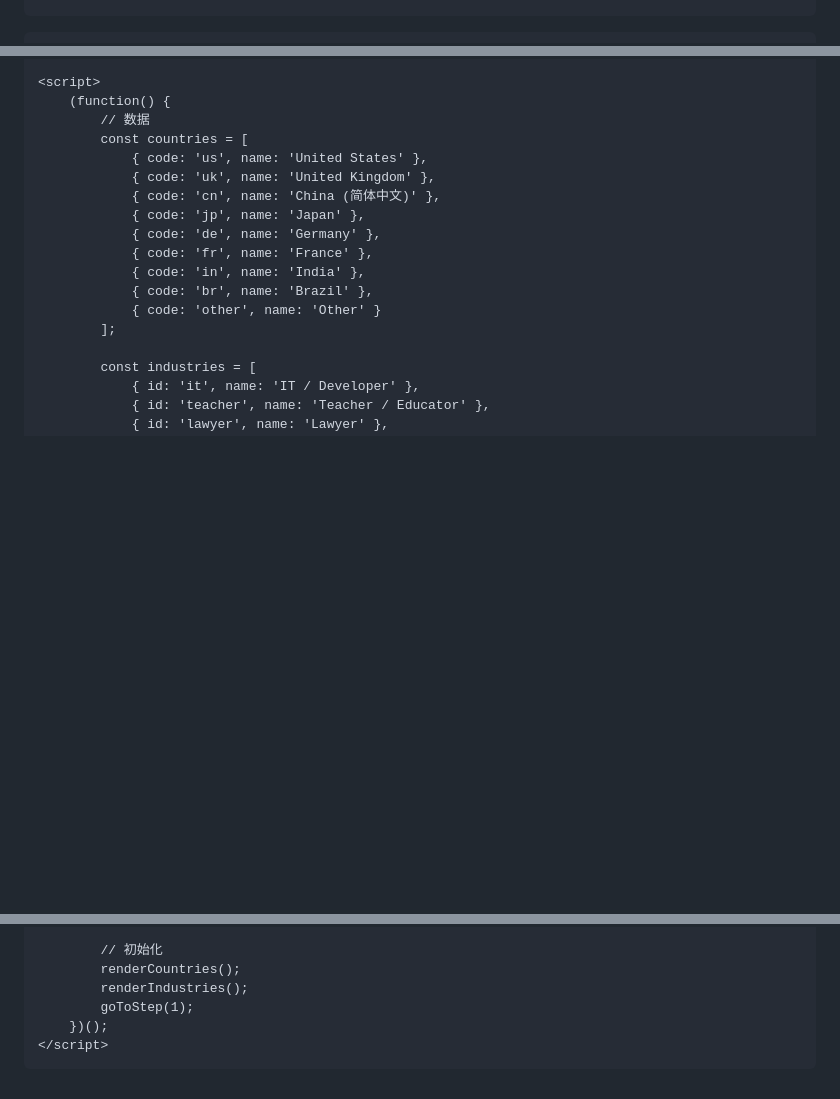
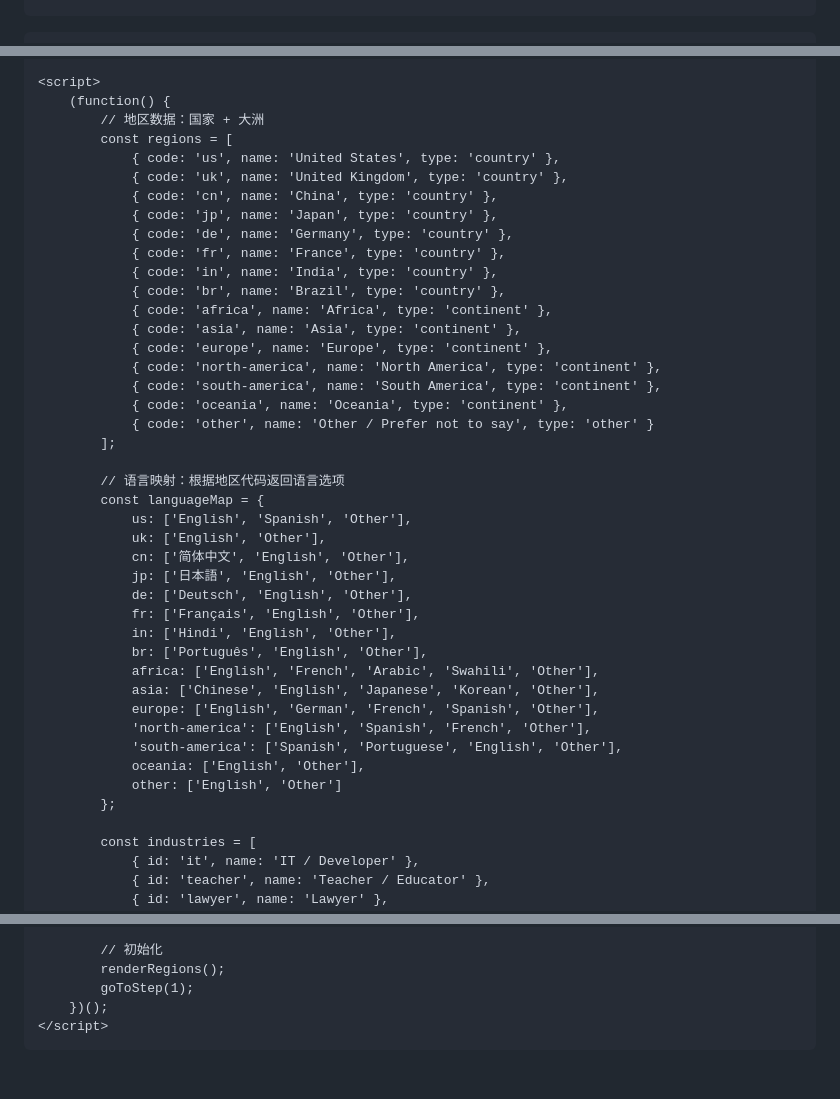
Before and after one commit to sclsoong/EduMeet, a Markdown page: README.md, 3 parts joined by grey strips. Drawn GitHub-style; blank space fills up the shorter version.

```diff
--- a/README.md
+++ b/README.md
@@ -97,18 +96,22 @@ Open-source OS for drones and robotic dogs.
             padding: 1rem;
         }
         .container {
-            max-width: 800px;
+            max-width: 900px;
             width: 100%;
             background: #111;
             border-radius: 48px;
-            padding: 2.5rem 2rem;
+            padding: 2rem;
             box-shadow: 0 30px 60px rgba(0,0,0,0.8);
             border: 1px solid #222;
+            display: flex;
+            gap: 2rem;
+            align-items: flex-start;
         }
         .earth-container {
+            flex-shrink: 0;
+            width: 120px;
             display: flex;
             justify-content: center;
-            margin-bottom: 2rem;
-            perspective: 800px;
+            padding-top: 1rem;
         }
         .earth {
@@ -339,18 +355,43 @@ Open-source OS for drones and robotic dogs.
 
     <script>
         (function() {
-            // 数据
-            const countries = [
-                { code: 'us', name: 'United States' },
-                { code: 'uk', name: 'United Kingdom' },
-                { code: 'cn', name: 'China (简体中文)' },
-                { code: 'jp', name: 'Japan' },
-                { code: 'de', name: 'Germany' },
-                { code: 'fr', name: 'France' },
-                { code: 'in', name: 'India' },
-                { code: 'br', name: 'Brazil' },
-                { code: 'other', name: 'Other' }
+            // 地区数据：国家 + 大洲
+            const regions = [
+                { code: 'us', name: 'United States', type: 'country' },
+                { code: 'uk', name: 'United Kingdom', type: 'country' },
+                { code: 'cn', name: 'China', type: 'country' },
+                { code: 'jp', name: 'Japan', type: 'country' },
+                { code: 'de', name: 'Germany', type: 'country' },
+                { code: 'fr', name: 'France', type: 'country' },
+                { code: 'in', name: 'India', type: 'country' },
+                { code: 'br', name: 'Brazil', type: 'country' },
+                { code: 'africa', name: 'Africa', type: 'continent' },
+                { code: 'asia', name: 'Asia', type: 'continent' },
+                { code: 'europe', name: 'Europe', type: 'continent' },
+                { code: 'north-america', name: 'North America', type: 'continent' },
+                { code: 'south-america', name: 'South America', type: 'continent' },
+                { code: 'oceania', name: 'Oceania', type: 'continent' },
+                { code: 'other', name: 'Other / Prefer not to say', type: 'other' }
             ];
+
+            // 语言映射：根据地区代码返回语言选项
+            const languageMap = {
+                us: ['English', 'Spanish', 'Other'],
+                uk: ['English', 'Other'],
+                cn: ['简体中文', 'English', 'Other'],
+                jp: ['日本語', 'English', 'Other'],
+                de: ['Deutsch', 'English', 'Other'],
+                fr: ['Français', 'English', 'Other'],
+                in: ['Hindi', 'English', 'Other'],
+                br: ['Português', 'English', 'Other'],
+                africa: ['English', 'French', 'Arabic', 'Swahili', 'Other'],
+                asia: ['Chinese', 'English', 'Japanese', 'Korean', 'Other'],
+                europe: ['English', 'German', 'French', 'Spanish', 'Other'],
+                'north-america': ['English', 'Spanish', 'French', 'Other'],
+                'south-america': ['Spanish', 'Portuguese', 'English', 'Other'],
+                oceania: ['English', 'Other'],
+                other: ['English', 'Other']
+            };
 
             const industries = [
                 { id: 'it', name: 'IT / Developer' },
@@ -530,8 +606,7 @@ Open-source OS for drones and robotic dogs.
             });
 
             // 初始化
-            renderCountries();
-            renderIndustries();
+            renderRegions();
             goToStep(1);
         })();
     </script>
```
Also changed, not shown: other parts of README.md (+133 -86 lines).
